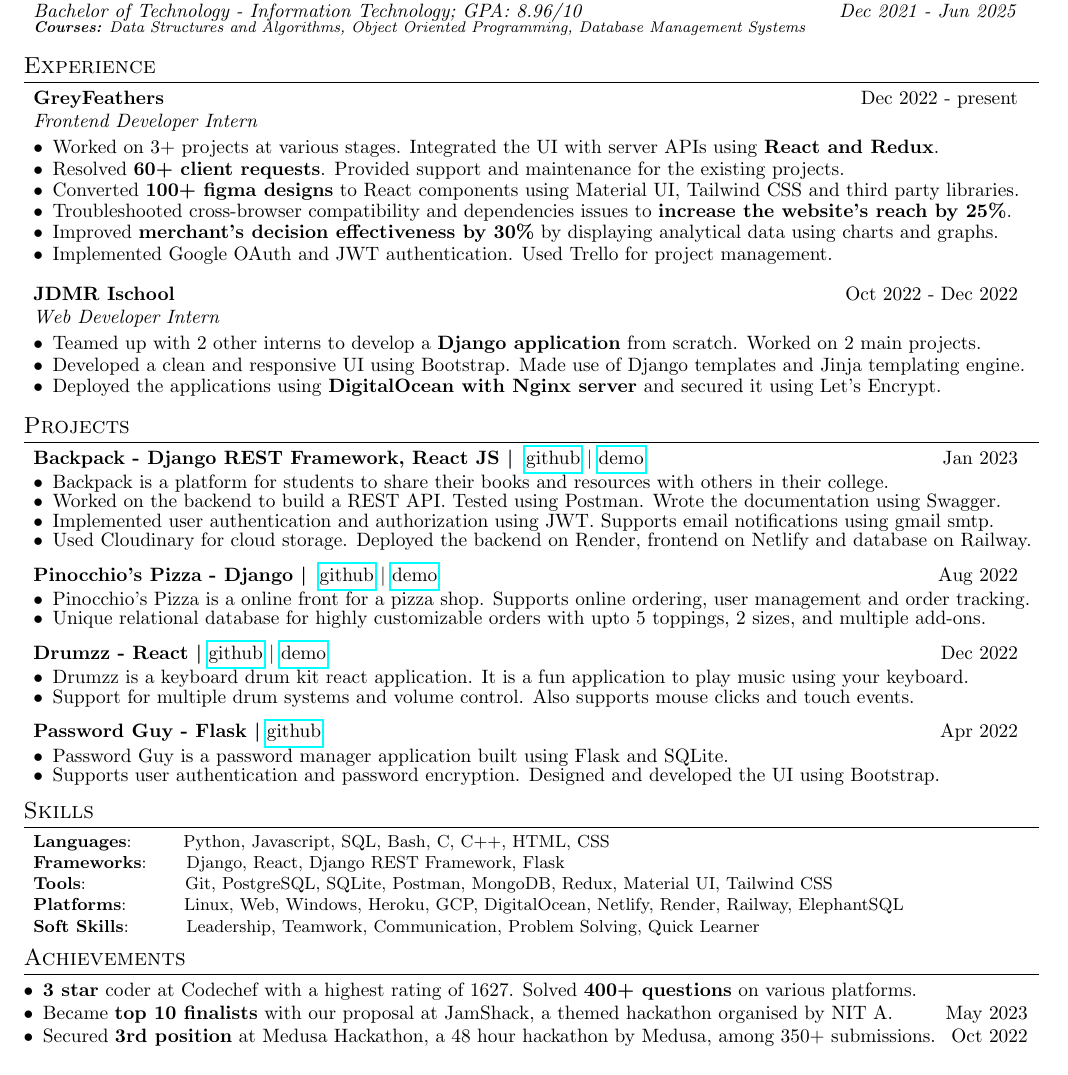
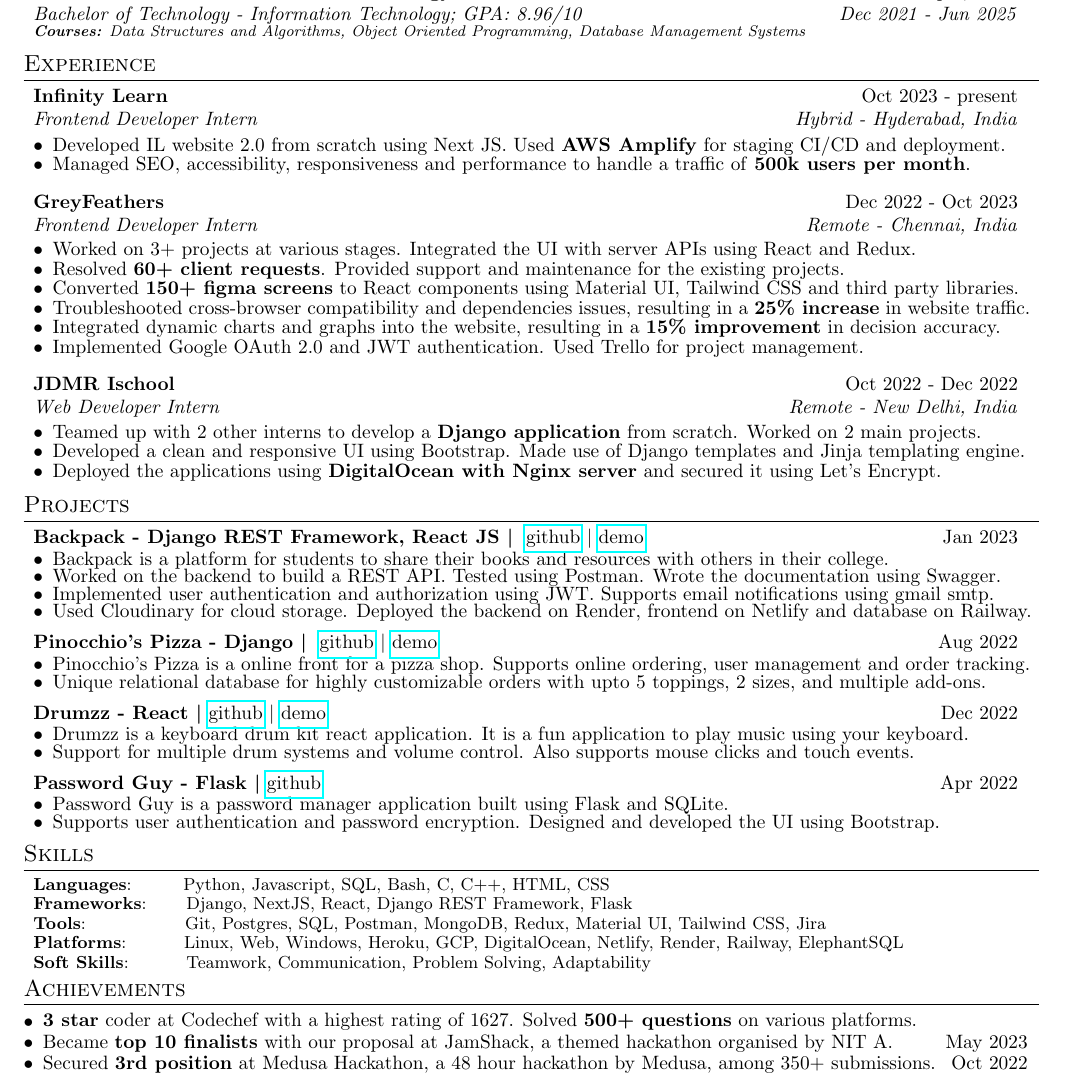
Before and after one commit to satyamrs00/resume, a LaTeX document (Satyam Sagarb.tex): part of the page, cut so that both start at the same text. Compiled offline with pdfLaTeX.

Commit message:
updated bots resume

```diff
--- a/Satyam Sagarb.tex
+++ b/Satyam Sagarb.tex
@@ -105,24 +105,32 @@
 \section{Experience}
 \resumeSubHeadingListStart
 
-    \resumeSubheading{GreyFeathers}{Dec 2022 - present}
-    {Frontend Developer Intern}{}
+    \resumeSubheading{Infinity Learn}{Oct 2023 - present}
+    {Frontend Developer Intern}{Hybrid - Hyderabad, India}
     \begin{description}[font=$\bullet$]
-    \item {Worked on 3+ projects at various stages. Integrated the UI with server APIs using \textbf{React and Redux}.}
+    \item {Developed IL website 2.0 from scratch using Next JS. Used \textbf{AWS Amplify} for staging CI/CD and deployment.}
+    \vspace{-4pt}
+    \item {Managed SEO, accessibility, responsiveness and performance to handle a traffic of \textbf{500k users per month}.}
+    \end{description}
+
+    \resumeSubheading{GreyFeathers}{Dec 2022 - Oct 2023}
+    {Frontend Developer Intern}{Remote - Chennai, India}
+    \begin{description}[font=$\bullet$]
+    \item {Worked on 3+ projects at various stages. Integrated the UI with server APIs using React and Redux.}
     \vspace{-4pt}
     \item {Resolved \textbf{60+ client requests}. Provided support and maintenance for the existing projects.}
     \vspace{-4pt}
-    \item {Converted \textbf{100+ figma designs} to React components using Material UI, Tailwind CSS and third party libraries.}
+    \item {Converted \textbf{150+ figma screens} to React components using Material UI, Tailwind CSS and third party libraries.}
     \vspace{-4pt}
-    \item {Troubleshooted cross-browser compatibility and dependencies issues to \textbf{increase the website's reach by 25\%}.}
+    \item {Troubleshooted cross-browser compatibility and dependencies issues, resulting in a \textbf{25\% increase} in website traffic.}
 		\vspace{-4pt}
-    \item {Improved \textbf{merchant's decision effectiveness by 30\%} by displaying analytical data using charts and graphs.}
+    \item {Integrated dynamic charts and graphs into the website, resulting in a \textbf{15\% improvement} in decision accuracy.}
     \vspace{-4pt}
-    \item {Implemented Google OAuth and JWT authentication. Used Trello for project management.}
+    \item {Implemented Google OAuth 2.0 and JWT authentication. Used Trello for project management.}
     \end{description}
 
     \resumeSubheading{JDMR Ischool}{Oct 2022 - Dec 2022}
-    {Web Developer Intern}{}
+    {Web Developer Intern}{Remote - New Delhi, India}
     \begin{description}[font=$\bullet$]
 		\item {Teamed up with 2 other interns to develop a \textbf{Django application} from scratch. Worked on 2 main projects.}
 		\vspace{-4pt}
@@ -189,17 +197,17 @@
 \section{Skills}
 	\resumeSubHeadingListStart
 	\resumeSubItem{Languages}{~~~~~~ Python, Javascript, SQL, Bash, C, C++, HTML, CSS}
-	\resumeSubItem{Frameworks}{~~~~ Django, React, Django REST Framework, Flask}
-	\resumeSubItem{Tools}{~~~~~~~~~~~~~~ Git, PostgreSQL, SQLite, Postman, MongoDB, Redux, Material UI, Tailwind CSS}
+	\resumeSubItem{Frameworks}{~~~~ Django, NextJS, React, Django REST Framework, Flask}
+	\resumeSubItem{Tools}{~~~~~~~~~~~~~~ Git, Postgres, SQL, Postman, MongoDB, Redux, Material UI, Tailwind CSS, Jira}
 	\resumeSubItem{Platforms}{~~~~~~~ Linux, Web, Windows, Heroku, GCP, DigitalOcean, Netlify, Render, Railway, ElephantSQL}
-	\resumeSubItem{Soft Skills}{~~~~~~~ Leadership, Teamwork, Communication, Problem Solving, Quick Learner}
+	\resumeSubItem{Soft Skills}{~~~~~~~ Teamwork, Communication, Problem Solving, Adaptability}
 
 \resumeSubHeadingListEnd
 
 \vspace{-2pt}
 \section{Achievements}
 \begin{description}[font=$\bullet$]
-  \resumeSmallSubheading{\textbf{3 star} coder at Codechef with a highest rating of 1627. Solved \textbf{400+ questions} on various platforms.}{}
+  \resumeSmallSubheading{\textbf{3 star} coder at Codechef with a highest rating of 1627. Solved \textbf{500+ questions} on various platforms.}{}
   \vspace{-10pt}
   \resumeSmallSubheading{Became \textbf{top 10 finalists} with our proposal at JamShack, a themed hackathon organised by NIT A.}{May 2023}
   \vspace{-10pt}
```
Also changed, not shown: Satyam Sagarb.pdf.
